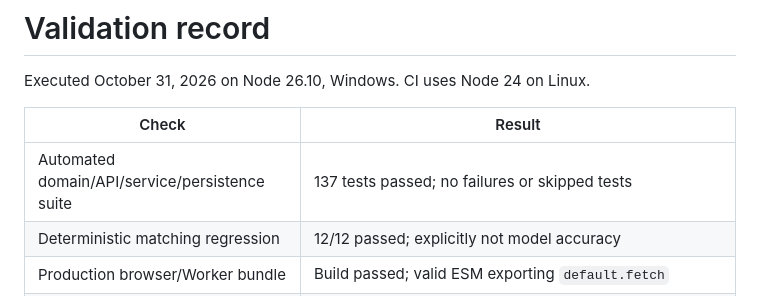
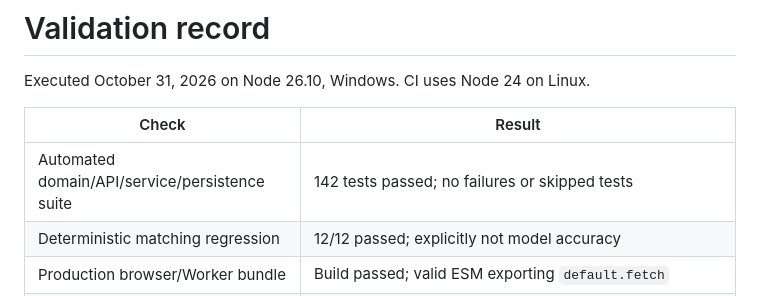
Before and after one commit to vmbarathviswam/recallrelay, a Markdown page: docs/VALIDATION.md, the part around the change. Drawn GitHub-style.

```diff
--- a/docs/VALIDATION.md
+++ b/docs/VALIDATION.md
@@ -4,7 +4,7 @@ Executed October 31, 2026 on Node 26.10, Windows. CI uses Node 24 on Linux.
 
 | Check | Result |
 |---|---|
-| Automated domain/API/service/persistence suite | 137 tests passed; no failures or skipped tests |
+| Automated domain/API/service/persistence suite | 142 tests passed; no failures or skipped tests |
 | Deterministic matching regression | 12/12 passed; explicitly not model accuracy |
 | Production browser/Worker bundle | Build passed; valid ESM exporting `default.fetch` |
 | Drizzle schema generator | Passed; no pending schema change |
```
Also changed, not shown: README.md (+1 -1 lines), docs/UI-DESIGN.md (+14 -14 lines), docs/screenshots/visual-dashboard-dark.png (added), docs/screenshots/visual-dashboard.png (added), 11 other files.
